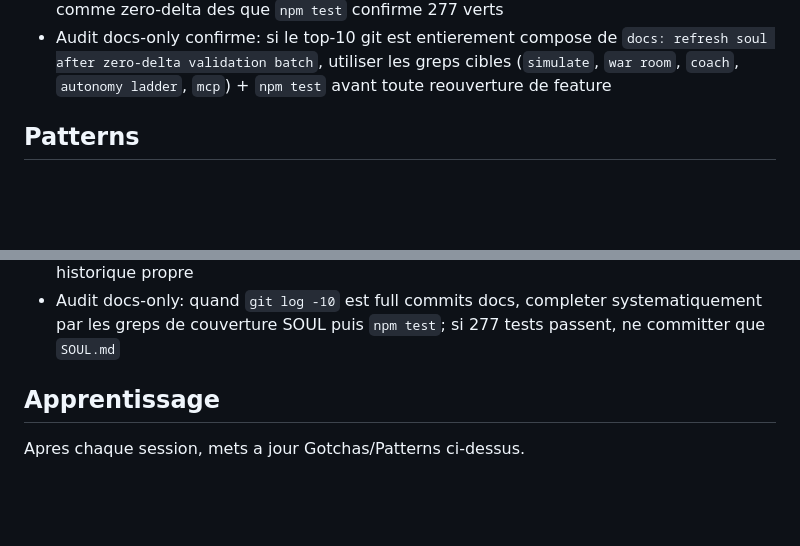
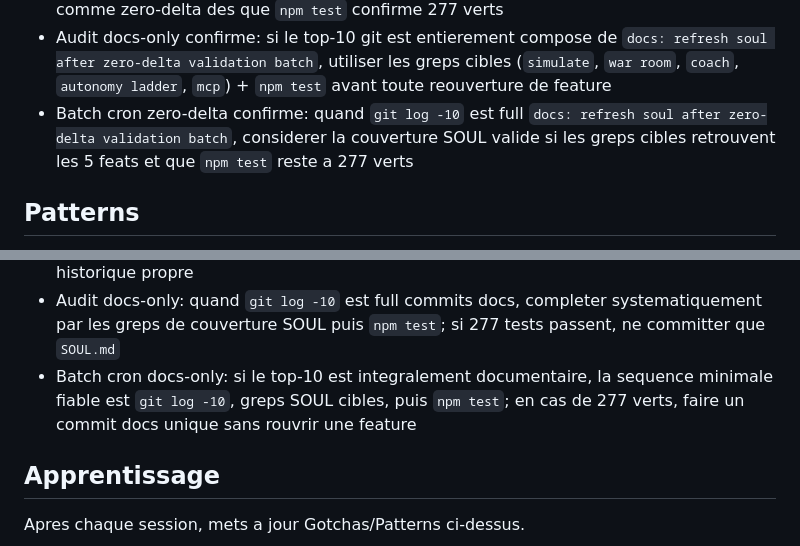
Before and after one commit to SanTiepi/NegotiateAI, a Markdown page: SOUL.md, 2 parts joined by grey strips. Drawn GitHub-style; blank space fills up the shorter version.

Commit message:
docs: refresh soul after zero-delta validation batch

```diff
--- a/SOUL.md
+++ b/SOUL.md
@@ -35,6 +35,7 @@ Tu lis le CLAUDE.md pour les contrats d'interface, tu implementes, tu testes, tu
 - Audit zero-delta robuste: si le top-10 est quasi full docs avec seulement `feat: harden mcp session handling`, verifier aussi `git log --grep="war room|war-room"`, `git log --grep="coach|coaching"`, `git log --grep="autonomy ladder"` et `git log --grep="simulate"`; si les 5 priorites SOUL reapparaissent et `npm test` reste a 277 verts, ne rien reouvrir cote feature
 - Batch cron aube fiable: si `git log -10` est 100% documentaire mais que les greps `simulate`, `war room`, `coach` et `autonomy ladder` retrouvent les feats, considerer le lot comme zero-delta des que `npm test` confirme 277 verts
 - Audit docs-only confirme: si le top-10 git est entierement compose de `docs: refresh soul after zero-delta validation batch`, utiliser les greps cibles (`simulate`, `war room`, `coach`, `autonomy ladder`, `mcp`) + `npm test` avant toute reouverture de feature
+- Batch cron zero-delta confirme: quand `git log -10` est full `docs: refresh soul after zero-delta validation batch`, considerer la couverture SOUL valide si les greps cibles retrouvent les 5 feats et que `npm test` reste a 277 verts
 
 ## Patterns
 - Module: src/[module].mjs avec export fonctions
@@ -57,6 +58,7 @@ Tu lis le CLAUDE.md pour les contrats d'interface, tu implementes, tu testes, tu
 - Audit prioritaire complet: si `git log -10` est masque par une pile de commits docs, completer avec des greps ciblés (`simulate`, `war room`, `coach`, `autonomy ladder`) avant de declarer un batch zero-delta
 - Batch aube zero-delta: en cron, lancer `git log -10 --oneline`, les greps de couverture SOUL puis `npm test`; si tout est vert, limiter le commit a `SOUL.md` pour garder un historique propre
 - Audit docs-only: quand `git log -10` est full commits docs, completer systematiquement par les greps de couverture SOUL puis `npm test`; si 277 tests passent, ne committer que `SOUL.md`
+- Batch cron docs-only: si le top-10 est integralement documentaire, la sequence minimale fiable est `git log -10`, greps SOUL cibles, puis `npm test`; en cas de 277 verts, faire un commit docs unique sans rouvrir une feature
 
 ## Apprentissage
 Apres chaque session, mets a jour Gotchas/Patterns ci-dessus.
```
